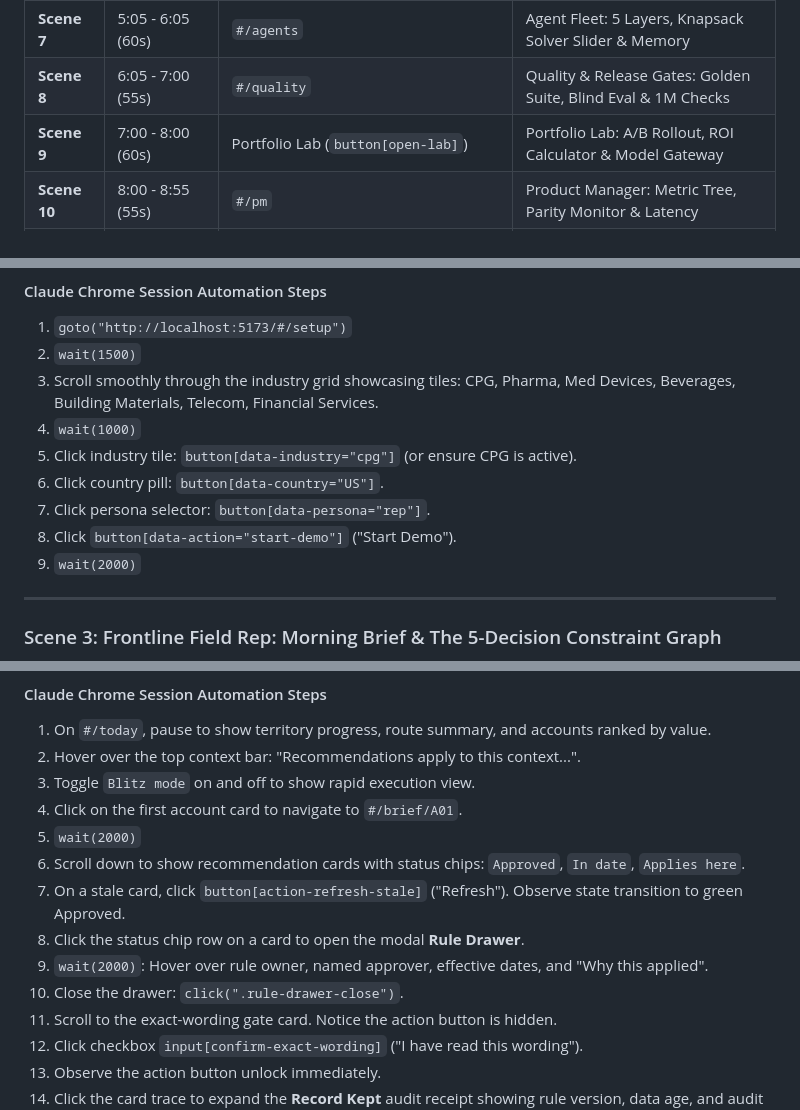
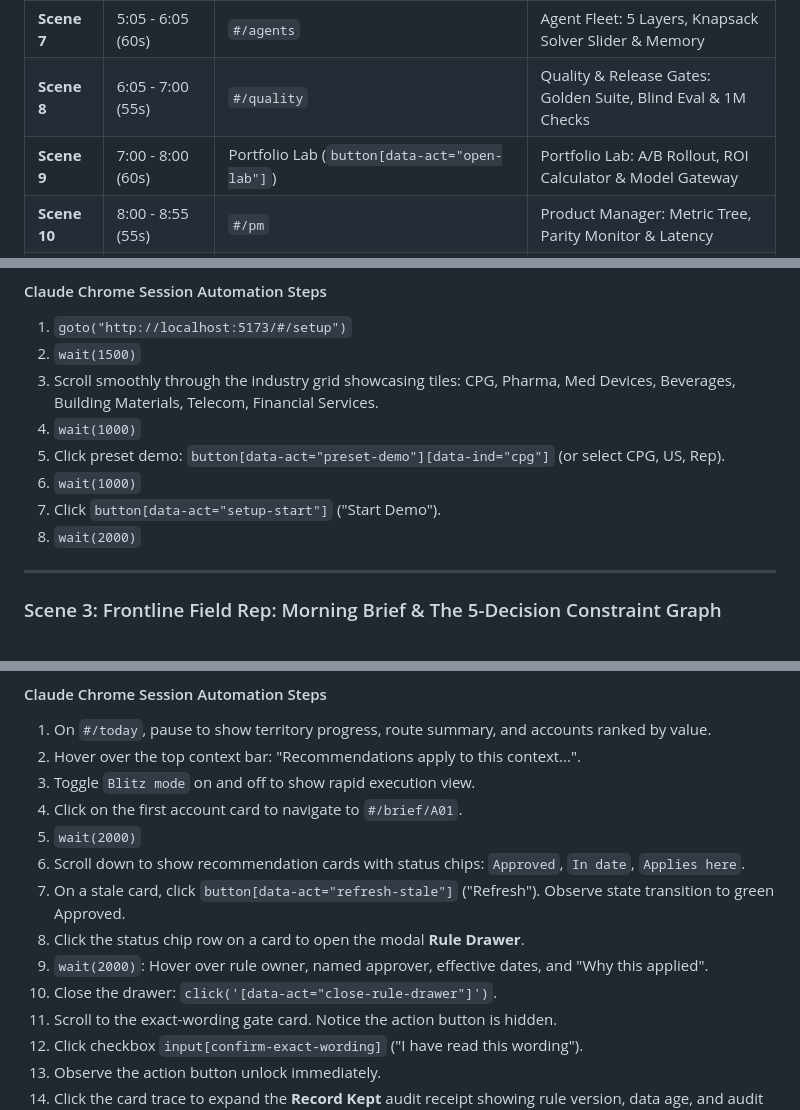
Before and after one commit to ngupta1137/AI-assistor-sales-execution, a Markdown page: docs/demo-recording-script.md, 3 parts joined by grey strips. Rendered like a GitHub page.

Commit message:
Update exact data-act selectors in demo recording script

```diff
--- a/docs/demo-recording-script.md
+++ b/docs/demo-recording-script.md
@@ -39,7 +39,7 @@ This document provides the complete, synchronized demo recording script and brow
 | **Scene 6** | 4:10 - 5:05 (55s) | `#/manager` | District Manager: Target Cockpit, Readiness & Exception Queue |
 | **Scene 7** | 5:05 - 6:05 (60s) | `#/agents` | Agent Fleet: 5 Layers, Knapsack Solver Slider & Memory |
 | **Scene 8** | 6:05 - 7:00 (55s) | `#/quality` | Quality & Release Gates: Golden Suite, Blind Eval & 1M Checks |
-| **Scene 9** | 7:00 - 8:00 (60s) | Portfolio Lab (`button[open-lab]`) | Portfolio Lab: A/B Rollout, ROI Calculator & Model Gateway |
+| **Scene 9** | 7:00 - 8:00 (60s) | Portfolio Lab (`button[data-act="open-lab"]`) | Portfolio Lab: A/B Rollout, ROI Calculator & Model Gateway |
 | **Scene 10** | 8:00 - 8:55 (55s) | `#/pm` | Product Manager: Metric Tree, Parity Monitor & Latency |
 | **Scene 11** | 8:55 - 9:45 (50s) | `?industry=pharma&country=IN#/today` | Cross-Domain Agility: Indian Pharma & Off-Label Guardrails |
 | **Scene 12** | 9:45 - 10:30 (45s) | `pitch.html` (Slide 12) | Commercial Close: The 90-Day Bounded Pilot Blueprint |
@@ -89,10 +89,9 @@ Let us launch the demo for Consumer Packaged Goods in the United States, operati
 2. `wait(1500)`
 3. Scroll smoothly through the industry grid showcasing tiles: CPG, Pharma, Med Devices, Beverages, Building Materials, Telecom, Financial Services.
 4. `wait(1000)`
-5. Click industry tile: `button[data-industry="cpg"]` (or ensure CPG is active).
-6. Click country pill: `button[data-country="US"]`.
-7. Click persona selector: `button[data-persona="rep"]`.
-8. Click `button[data-action="start-demo"]` ("Start Demo").
+5. Click preset demo: `button[data-act="preset-demo"][data-ind="cpg"]` (or select CPG, US, Rep).
+6. `wait(1000)`
+7. Click `button[data-act="setup-start"]` ("Start Demo").
 9. `wait(2000)`
 
 ---
@@ -120,10 +119,10 @@ Every approved trace generates an immutable Record Kept receipt, guaranteeing le
 4. Click on the first account card to navigate to `#/brief/A01`.
 5. `wait(2000)`
 6. Scroll down to show recommendation cards with status chips: `Approved`, `In date`, `Applies here`.
-7. On a stale card, click `button[action-refresh-stale]` ("Refresh"). Observe state transition to green Approved.
+7. On a stale card, click `button[data-act="refresh-stale"]` ("Refresh"). Observe state transition to green Approved.
 8. Click the status chip row on a card to open the modal **Rule Drawer**.
 9. `wait(2000)`: Hover over rule owner, named approver, effective dates, and "Why this applied".
-10. Close the drawer: `click(".rule-drawer-close")`.
+10. Close the drawer: `click('[data-act="close-rule-drawer"]')`.
 11. Scroll to the exact-wording gate card. Notice the action button is hidden.
 12. Click checkbox `input[confirm-exact-wording]` ("I have read this wording").
 13. Observe the action button unlock immediately.
```
Also changed, not shown: other parts of docs/demo-recording-script.md (+1 -1 lines).
